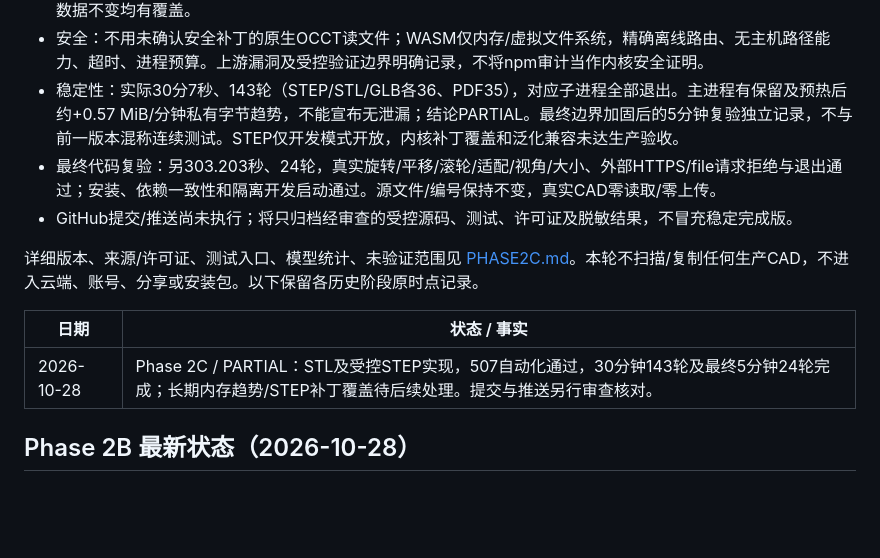
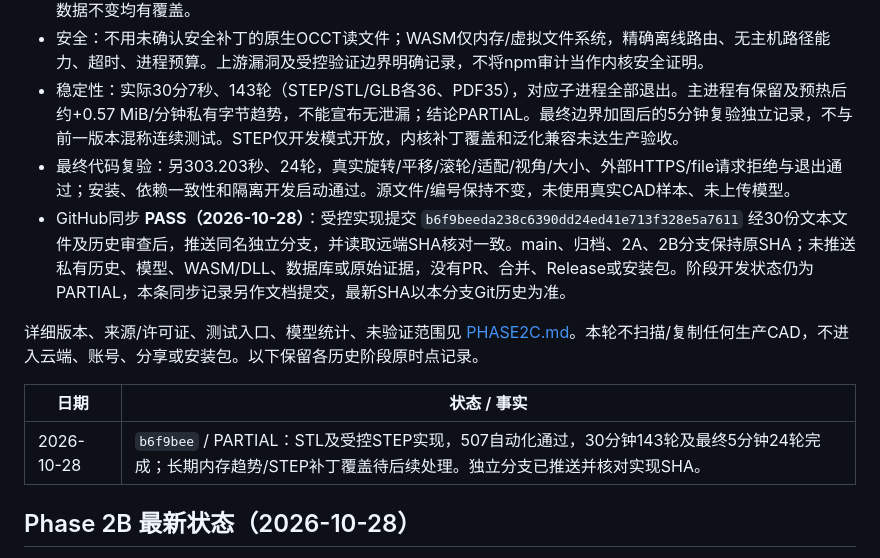
Before and after one commit to zhang18166/mechanical-project-namer, a Markdown page: docs/workbench/PROGRESS.md, the part around the change. GitHub-like rendering; blank space fills up the shorter version.

Commit message:
docs: 归档 Phase 2C 受控验收结果与同步状态

```diff
--- a/docs/workbench/PROGRESS.md
+++ b/docs/workbench/PROGRESS.md
@@ -8,14 +8,14 @@
 - 自动化：原470项通过，新增37项，最终507通过、0失败/错误/跳过；异常、安全、生命周期、普通模式闸门和数据不变均有覆盖。
 - 安全：不用未确认安全补丁的原生OCCT读文件；WASM仅内存/虚拟文件系统，精确离线路由、无主机路径能力、超时、进程预算。上游漏洞及受控验证边界明确记录，不将npm审计当作内核安全证明。
 - 稳定性：实际30分7秒、143轮（STEP/STL/GLB各36、PDF35），对应子进程全部退出。主进程有保留及预热后约+0.57 MiB/分钟私有字节趋势，不能宣布无泄漏；结论PARTIAL。最终边界加固后的5分钟复验独立记录，不与前一版本混称连续测试。STEP仅开发模式开放，内核补丁覆盖和泛化兼容未达生产验收。
-- 最终代码复验：另303.203秒、24轮，真实旋转/平移/滚轮/适配/视角/大小、外部HTTPS/file请求拒绝与退出通过；安装、依赖一致性和隔离开发启动通过。源文件/编号保持不变，真实CAD零读取/零上传。
-- GitHub提交/推送尚未执行；将只归档经审查的受控源码、测试、许可证及脱敏结果，不冒充稳定完成版。
+- 最终代码复验：另303.203秒、24轮，真实旋转/平移/滚轮/适配/视角/大小、外部HTTPS/file请求拒绝与退出通过；安装、依赖一致性和隔离开发启动通过。源文件/编号保持不变，未使用真实CAD样本、未上传模型。
+- GitHub同步 **PASS（2026-10-28）**：受控实现提交 `b6f9beeda238c6390dd24ed41e713f328e5a7611` 经30份文本文件及历史审查后，推送同名独立分支，并读取远端SHA核对一致。main、归档、2A、2B分支保持原SHA；未推送私有历史、模型、WASM/DLL、数据库或原始证据，没有PR、合并、Release或安装包。阶段开发状态仍为PARTIAL，本条同步记录另作文档提交，最新SHA以本分支Git历史为准。
 
 详细版本、来源/许可证、测试入口、模型统计、未验证范围见 [PHASE2C.md](PHASE2C.md)。本轮不扫描/复制任何生产CAD，不进入云端、账号、分享或安装包。以下保留各历史阶段原时点记录。
 
 | 日期 | 状态 / 事实 |
 | --- | --- |
-| 2026-10-28 | Phase 2C / PARTIAL：STL及受控STEP实现，507自动化通过，30分钟143轮及最终5分钟24轮完成；长期内存趋势/STEP补丁覆盖待后续处理。提交与推送另行审查核对。 |
+| 2026-10-28 | `b6f9bee` / PARTIAL：STL及受控STEP实现，507自动化通过，30分钟143轮及最终5分钟24轮完成；长期内存趋势/STEP补丁覆盖待后续处理。独立分支已推送并核对实现SHA。 |
 
 ## Phase 2B 最新状态（2026-10-28）
 
```
Also changed, not shown: docs/workbench/PHASE2C.md (+1 -1 lines).
